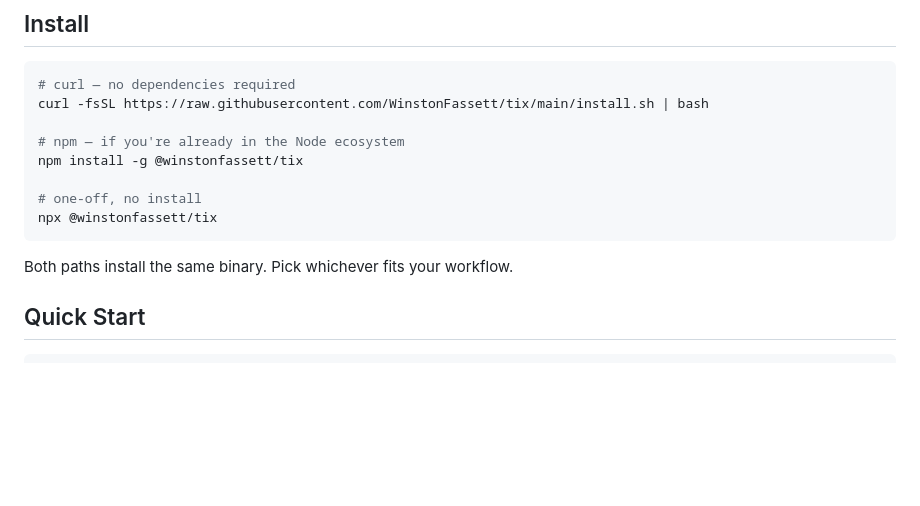
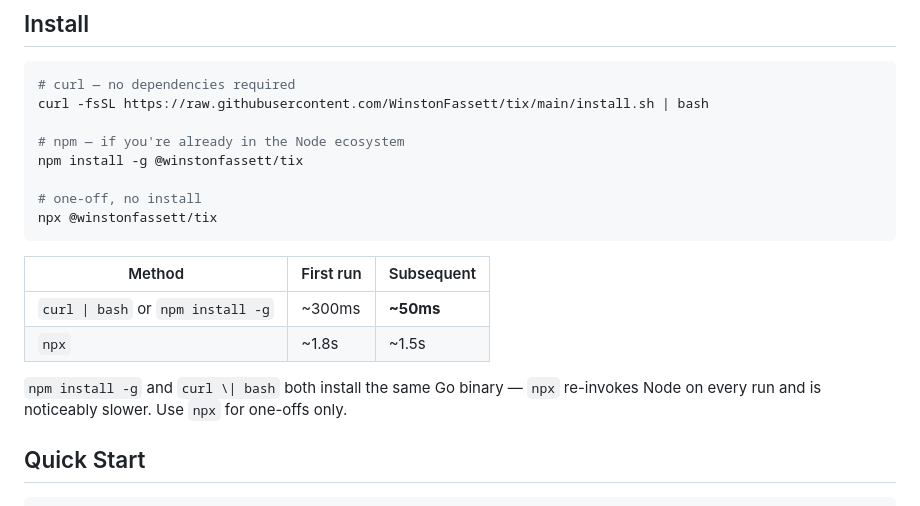
Before and after one commit to WinstonFassett/tix, a Markdown page: README.md, the part around the change. GitHub-like rendering; blank space fills up the shorter version.

Commit message:
docs: add install method timing comparison to README

````diff
--- a/README.md
+++ b/README.md
@@ -21,7 +21,12 @@ npm install -g @winstonfassett/tix
 npx @winstonfassett/tix
 ```
 
-Both paths install the same binary. Pick whichever fits your workflow.
+| Method | First run | Subsequent |
+|--------|-----------|------------|
+| `curl \| bash` or `npm install -g` | ~300ms | **~50ms** |
+| `npx` | ~1.8s | ~1.5s |
+
+`npm install -g` and `curl \| bash` both install the same Go binary — `npx` re-invokes Node on every run and is noticeably slower. Use `npx` for one-offs only.
 
 ## Quick Start
 
````
